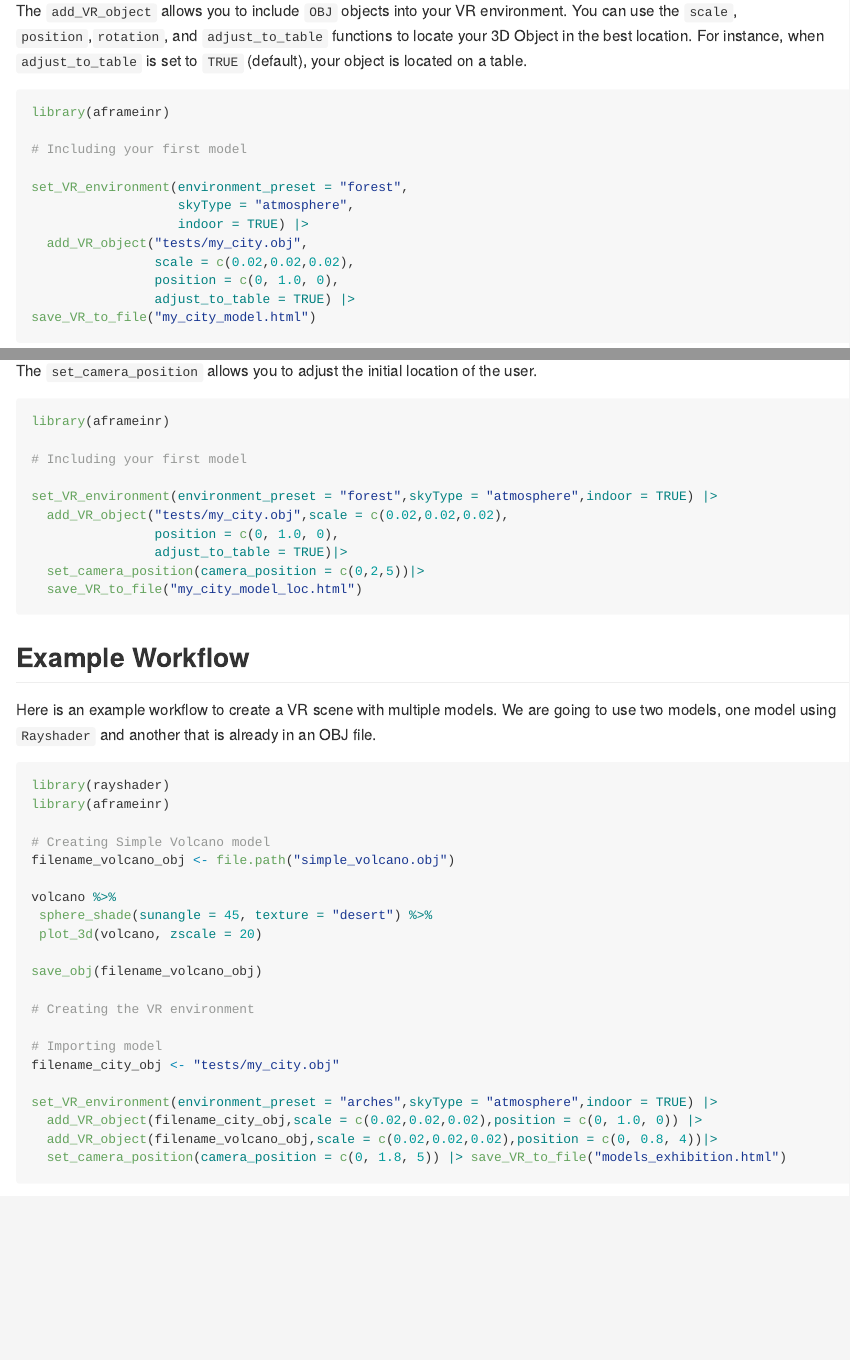
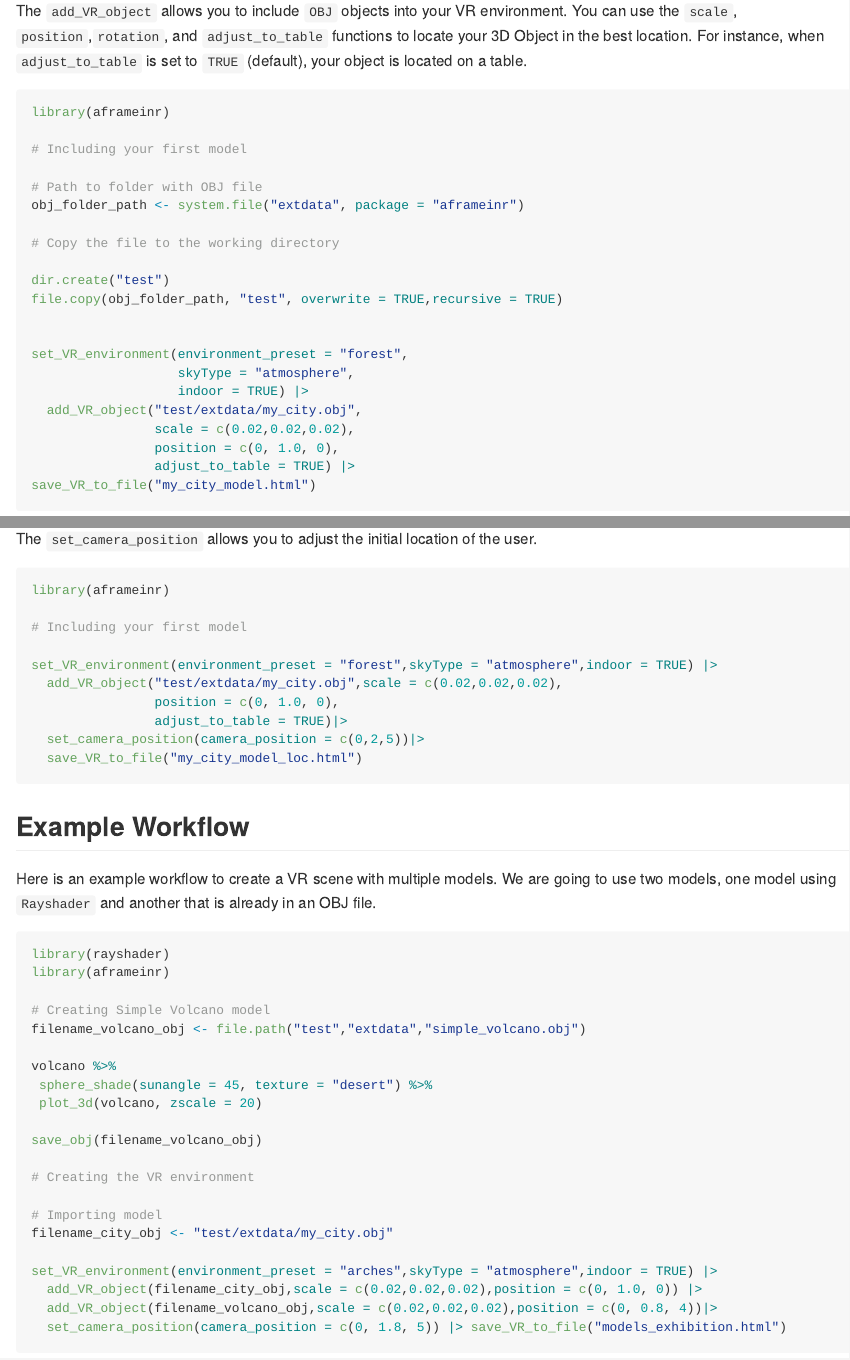
Before and after one commit to SCT-lab/IVE-R, an R Markdown document (README.Rmd): the page in a window 1100 px wide, from 1700 px down, and a second part further down, joined at a grey line. The pictures show the output file README.md that the author committed with the source, drawn offline in the style of GitHub; badge pictures from the web are left out.

Commit message:
Updating documentation

```diff
--- a/README.Rmd
+++ b/README.Rmd
@@ -79,10 +79,19 @@ library(aframeinr)
 
 # Including your first model
 
+# Path to folder with OBJ file
+obj_folder_path <- system.file("extdata", package = "aframeinr")
+
+# Copy the file to the working directory
+
+dir.create("test")
+file.copy(obj_folder_path, "test", overwrite = TRUE,recursive = TRUE)
+
+
 set_VR_environment(environment_preset = "forest",
                    skyType = "atmosphere",
                    indoor = TRUE) |>
-  add_VR_object("tests/my_city.obj",
+  add_VR_object("test/extdata/my_city.obj",
                 scale = c(0.02,0.02,0.02),
                 position = c(0, 1.0, 0),
                 adjust_to_table = TRUE) |>
@@ -103,7 +112,7 @@ library(aframeinr)
 # Including your first model
 
 set_VR_environment(environment_preset = "forest",skyType = "atmosphere",indoor = TRUE) |>
-  add_VR_object("tests/my_city.obj",scale = c(0.02,0.02,0.02),
+  add_VR_object("test/extdata/my_city.obj",scale = c(0.02,0.02,0.02),
                 position = c(0, 1.0, 0),
                 adjust_to_table = TRUE)|>
   set_camera_position(camera_position = c(0,2,5))|>
@@ -121,7 +130,7 @@ library(rayshader)
 library(aframeinr)
 
 # Creating Simple Volcano model
-filename_volcano_obj <- file.path("simple_volcano.obj")
+filename_volcano_obj <- file.path("test","extdata","simple_volcano.obj")
 
 volcano %>%
  sphere_shade(sunangle = 45, texture = "desert") %>%
@@ -132,7 +141,7 @@ save_obj(filename_volcano_obj)
 # Creating the VR environment
 
 # Importing model
-filename_city_obj <- "tests/my_city.obj"
+filename_city_obj <- "test/extdata/my_city.obj"
 
 set_VR_environment(environment_preset = "arches",skyType = "atmosphere",indoor = TRUE) |>
   add_VR_object(filename_city_obj,scale = c(0.02,0.02,0.02),position = c(0, 1.0, 0)) |>
```
Also changed, not shown: README.md.
